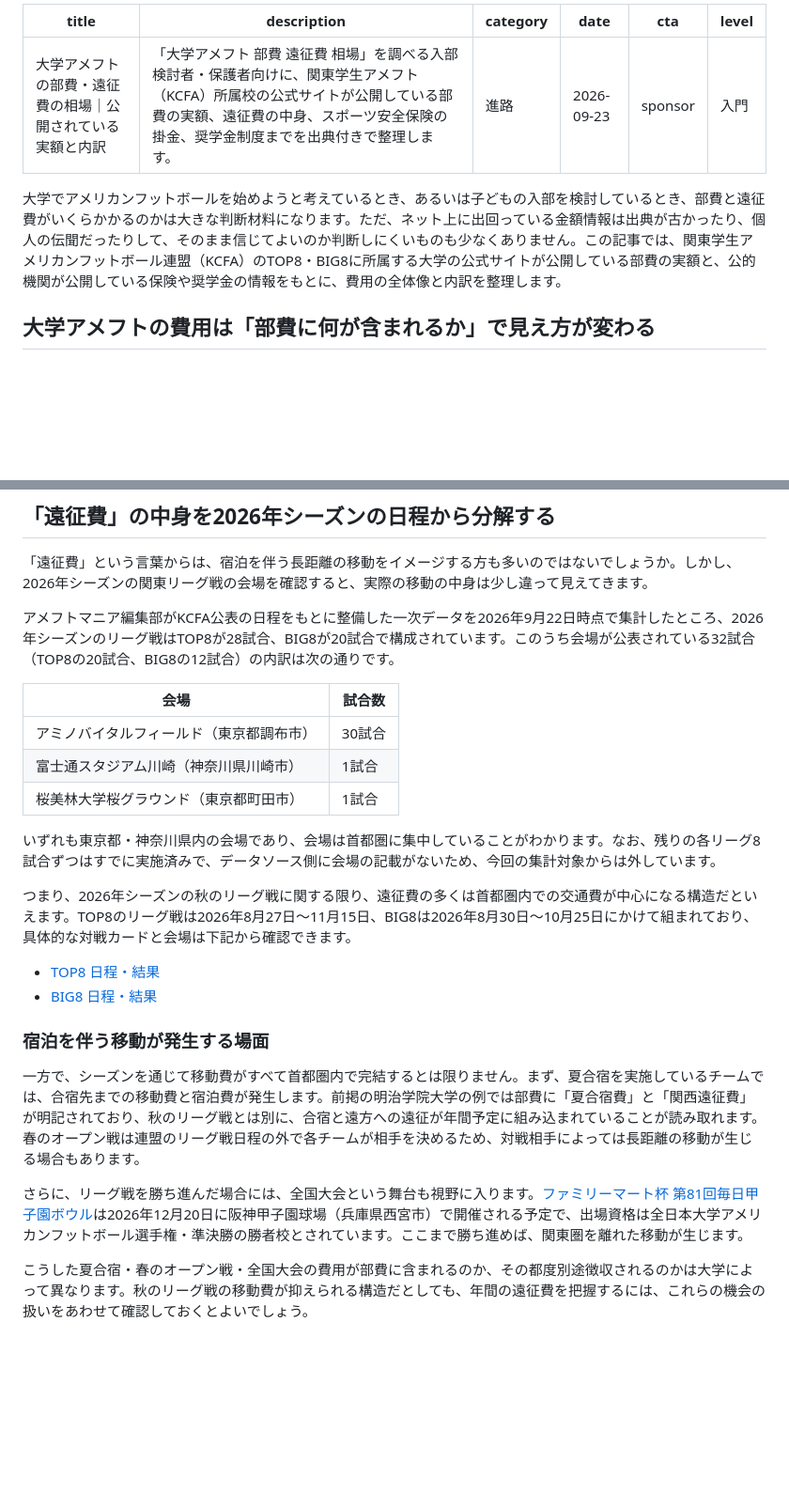
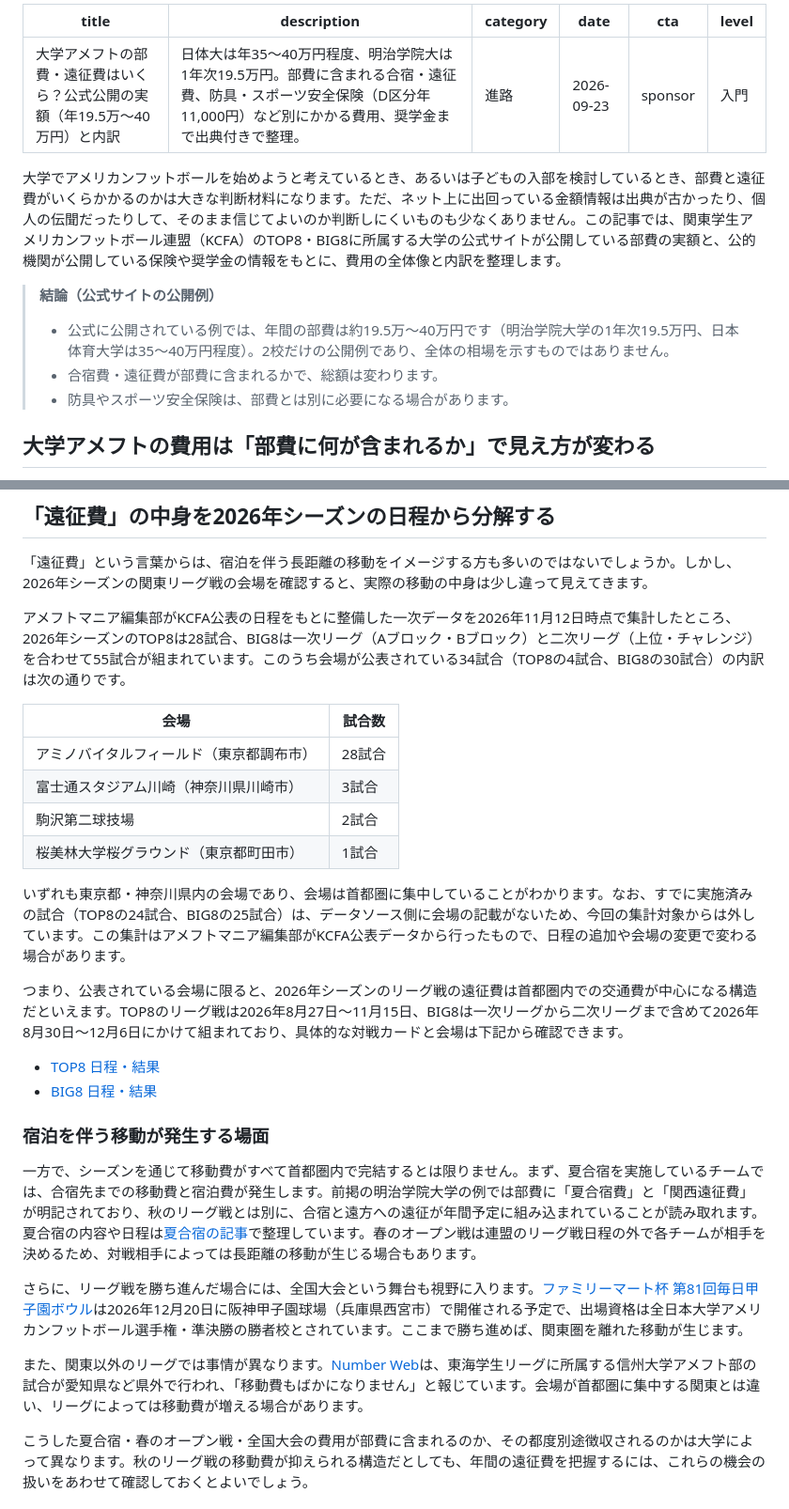
Before and after one commit to tkoba-piecetimes/amefootmania, a Markdown page: content/articles/amefoot-buhi-ensei-hiyou-guide.md, 2 parts joined by grey strips. Shown at 94% size. GitHub-like rendering; blank space fills up the shorter version.

```diff
--- a/content/articles/amefoot-buhi-ensei-hiyou-guide.md
+++ b/content/articles/amefoot-buhi-ensei-hiyou-guide.md
@@ -1,6 +1,6 @@
 ---
-title: 大学アメフトの部費・遠征費の相場｜公開されている実額と内訳
-description: 「大学アメフト 部費 遠征費 相場」を調べる入部検討者・保護者向けに、関東学生アメフト（KCFA）所属校の公式サイトが公開している部費の実額、遠征費の中身、スポーツ安全保険の掛金、奨学金制度までを出典付きで整理します。
+title: 大学アメフトの部費・遠征費はいくら？公式公開の実額（年19.5万〜40万円）と内訳
+description: 日体大は年35〜40万円程度、明治学院大は1年次19.5万円。部費に含まれる合宿・遠征費、防具・スポーツ安全保険（D区分年11,000円）など別にかかる費用、奨学金まで出典付きで整理。
 category: 進路
 date: 2026-09-23
 cta: sponsor
@@ -8,6 +8,11 @@ level: 入門
 ---
 
 大学でアメリカンフットボールを始めようと考えているとき、あるいは子どもの入部を検討しているとき、部費と遠征費がいくらかかるのかは大きな判断材料になります。ただ、ネット上に出回っている金額情報は出典が古かったり、個人の伝聞だったりして、そのまま信じてよいのか判断しにくいものも少なくありません。この記事では、関東学生アメリカンフットボール連盟（KCFA）のTOP8・BIG8に所属する大学の公式サイトが公開している部費の実額と、公的機関が公開している保険や奨学金の情報をもとに、費用の全体像と内訳を整理します。
+
+> **結論（公式サイトの公開例）**
+> - 公式に公開されている例では、年間の部費は約19.5万〜40万円です（明治学院大学の1年次19.5万円、日本体育大学は35〜40万円程度）。2校だけの公開例であり、全体の相場を示すものではありません。
+> - 合宿費・遠征費が部費に含まれるかで、総額は変わります。
+> - 防具やスポーツ安全保険は、部費とは別に必要になる場合があります。
 
 ## 大学アメフトの費用は「部費に何が含まれるか」で見え方が変わる
 
@@ -51,26 +61,29 @@ KCFAのTOP8・BIG8に所属する大学のうち、部費の金額を公式サ
 
 「遠征費」という言葉からは、宿泊を伴う長距離の移動をイメージする方も多いのではないでしょうか。しかし、2026年シーズンの関東リーグ戦の会場を確認すると、実際の移動の中身は少し違って見えてきます。
 
-アメフトマニア編集部がKCFA公表の日程をもとに整備した一次データを2026年9月22日時点で集計したところ、2026年シーズンのリーグ戦はTOP8が28試合、BIG8が20試合で構成されています。このうち会場が公表されている32試合（TOP8の20試合、BIG8の12試合）の内訳は次の通りです。
+アメフトマニア編集部がKCFA公表の日程をもとに整備した一次データを2026年11月12日時点で集計したところ、2026年シーズンのTOP8は28試合、BIG8は一次リーグ（Aブロック・Bブロック）と二次リーグ（上位・チャレンジ）を合わせて55試合が組まれています。このうち会場が公表されている34試合（TOP8の4試合、BIG8の30試合）の内訳は次の通りです。
 
 | 会場 | 試合数 |
 | --- | --- |
-| アミノバイタルフィールド（東京都調布市） | 30試合 |
-| 富士通スタジアム川崎（神奈川県川崎市） | 1試合 |
+| アミノバイタルフィールド（東京都調布市） | 28試合 |
+| 富士通スタジアム川崎（神奈川県川崎市） | 3試合 |
+| 駒沢第二球技場 | 2試合 |
 | 桜美林大学桜グラウンド（東京都町田市） | 1試合 |
 
-いずれも東京都・神奈川県内の会場であり、会場は首都圏に集中していることがわかります。なお、残りの各リーグ8試合ずつはすでに実施済みで、データソース側に会場の記載がないため、今回の集計対象からは外しています。
+いずれも東京都・神奈川県内の会場であり、会場は首都圏に集中していることがわかります。なお、すでに実施済みの試合（TOP8の24試合、BIG8の25試合）は、データソース側に会場の記載がないため、今回の集計対象からは外しています。この集計はアメフトマニア編集部がKCFA公表データから行ったもので、日程の追加や会場の変更で変わる場合があります。
 
-つまり、2026年シーズンの秋のリーグ戦に関する限り、遠征費の多くは首都圏内での交通費が中心になる構造だといえます。TOP8のリーグ戦は2026年8月27日〜11月15日、BIG8は2026年8月30日〜10月25日にかけて組まれており、具体的な対戦カードと会場は下記から確認できます。
+つまり、公表されている会場に限ると、2026年シーズンのリーグ戦の遠征費は首都圏内での交通費が中心になる構造だといえます。TOP8のリーグ戦は2026年8月27日〜11月15日、BIG8は一次リーグから二次リーグまで含めて2026年8月30日〜12月6日にかけて組まれており、具体的な対戦カードと会場は下記から確認できます。
 
 - [TOP8 日程・結果](../../top8/schedule/index.html)
 - [BIG8 日程・結果](../../big8/schedule/index.html)
 
 ### 宿泊を伴う移動が発生する場面
 
-一方で、シーズンを通じて移動費がすべて首都圏内で完結するとは限りません。まず、夏合宿を実施しているチームでは、合宿先までの移動費と宿泊費が発生します。前掲の明治学院大学の例では部費に「夏合宿費」と「関西遠征費」が明記されており、秋のリーグ戦とは別に、合宿と遠方への遠征が年間予定に組み込まれていることが読み取れます。春のオープン戦は連盟のリーグ戦日程の外で各チームが相手を決めるため、対戦相手によっては長距離の移動が生じる場合もあります。
+一方で、シーズンを通じて移動費がすべて首都圏内で完結するとは限りません。まず、夏合宿を実施しているチームでは、合宿先までの移動費と宿泊費が発生します。前掲の明治学院大学の例では部費に「夏合宿費」と「関西遠征費」が明記されており、秋のリーグ戦とは別に、合宿と遠方への遠征が年間予定に組み込まれていることが読み取れます。夏合宿の内容や日程は[夏合宿の記事](../amefoot-natsugasshuku-naiyou-schedule-guide/index.html)で整理しています。春のオープン戦は連盟のリーグ戦日程の外で各チームが相手を決めるため、対戦相手によっては長距離の移動が生じる場合もあります。
 
 さらに、リーグ戦を勝ち進んだ場合には、全国大会という舞台も視野に入ります。[ファミリーマート杯 第81回毎日甲子園ボウル](https://www.koshienbowl.jp/2026/outline/)は2026年12月20日に阪神甲子園球場（兵庫県西宮市）で開催される予定で、出場資格は全日本大学アメリカンフットボール選手権・準決勝の勝者校とされています。ここまで勝ち進めば、関東圏を離れた移動が生じます。
+
+また、関東以外のリーグでは事情が異なります。[Number Web](https://number.bunshun.jp/articles/-/854467)は、東海学生リーグに所属する信州大学アメフト部の試合が愛知県など県外で行われ、「移動費もばかになりません」と報じています。会場が首都圏に集中する関東とは違い、リーグによっては移動費が増える場合があります。
 
 こうした夏合宿・春のオープン戦・全国大会の費用が部費に含まれるのか、その都度別途徴収されるのかは大学によって異なります。秋のリーグ戦の移動費が抑えられる構造だとしても、年間の遠征費を把握するには、これらの機会の扱いをあわせて確認しておくとよいでしょう。
 
```
Also changed, not shown: other parts of content/articles/amefoot-buhi-ensei-hiyou-guide.md (+51 -13 lines), docs/serp-notes/amefoot-buhi-ensei-hiyou-guide-rewrite-20261112.md (added, +35 -0 lines).
